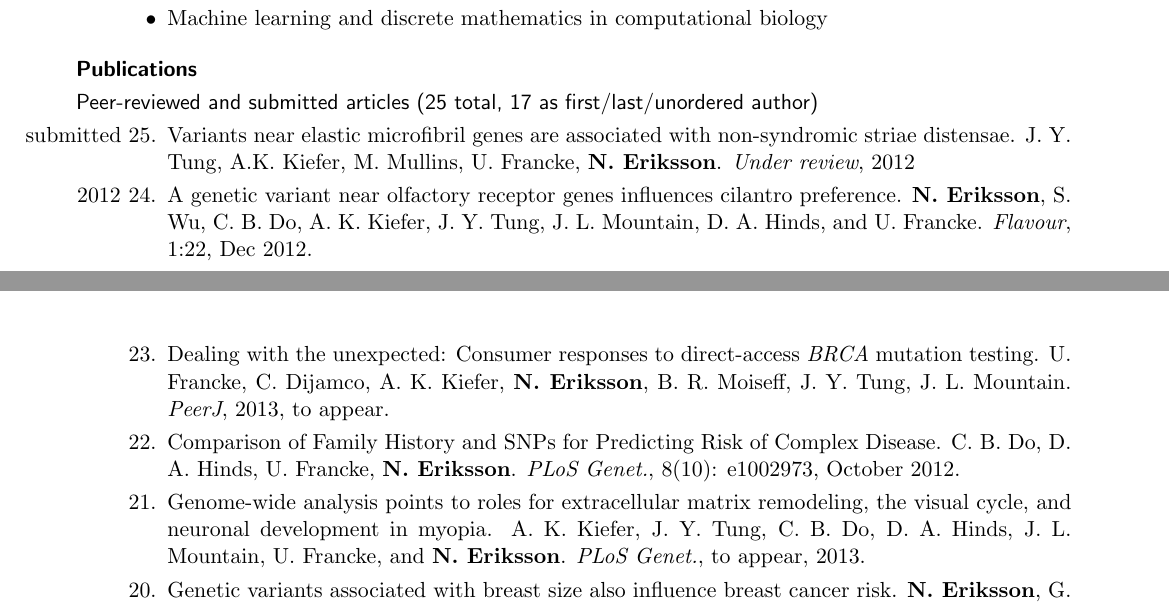
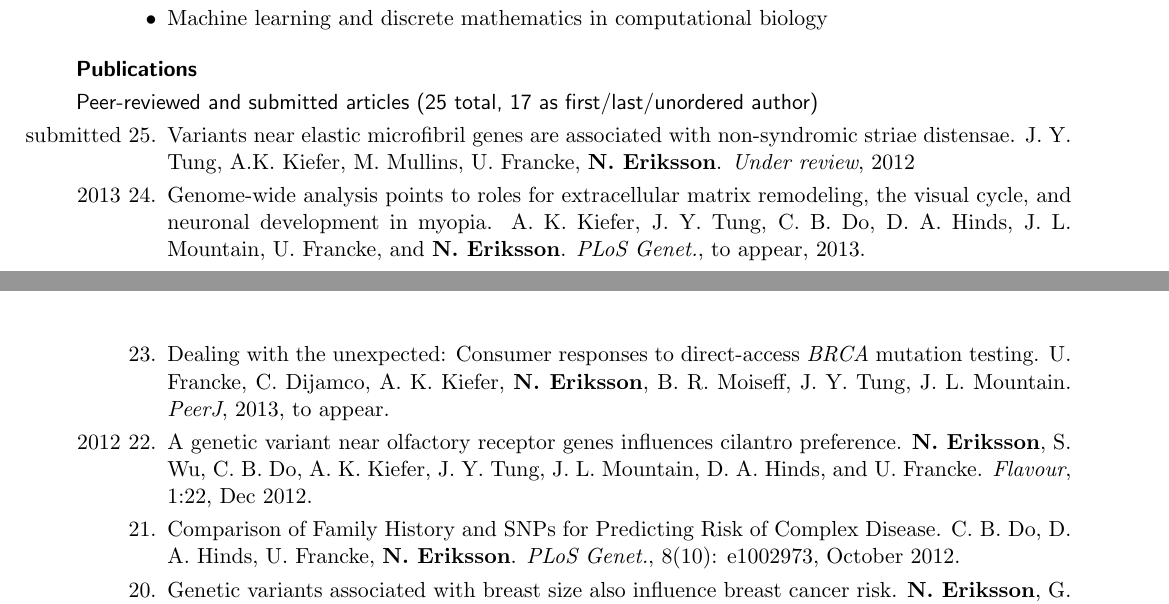
Before and after one commit to nkeriks/website, a LaTeX CV (cv/cv.tex): two parts of pages 1 and 2 of 6, joined at a grey line, cut so that both start at the same text. Compiled offline with pdfLaTeX.

Commit message:
update newly accepted papers add make script

```diff
--- a/cv/cv.tex
+++ b/cv/cv.tex
@@ -212,25 +212,26 @@
         \textit{Under review}, 2012
 
 
+                \paperyear{2013}
+        Genome-wide analysis points to roles for extracellular matrix remodeling, the visual cycle, and neuronal development in myopia.
+        A. K. Kiefer, J. Y. Tung, C. B. Do, D. A. Hinds, J. L. Mountain, U. Francke, and \textbf{N. Eriksson}.
+        \textit{PLoS Genet.}, to appear, 2013.
+
+            \paper
+        Dealing with the unexpected: Consumer responses to direct-access \textit{BRCA} mutation testing.
+        U. Francke, C. Dijamco, A. K. Kiefer, \textbf{N. Eriksson}, B. R. Moiseff, J. Y. Tung, J. L. Mountain.
+        \textit{PeerJ}, 2013, to appear.
+
+
                 \paperyear{2012}
         A genetic variant near olfactory receptor genes influences cilantro preference.
         \textbf{N. Eriksson}, S. Wu, C. B. Do, A. K. Kiefer, J. Y. Tung, J. L.  Mountain, D. A. Hinds, and U. Francke.
         \textit{Flavour}, 1:22, Dec 2012.
 
             \paper
-        Dealing with the unexpected: Consumer responses to direct-access \textit{BRCA} mutation testing.
-        U. Francke, C. Dijamco, A. K. Kiefer, \textbf{N. Eriksson}, B. R. Moiseff, J. Y. Tung, J. L. Mountain.
-        \textit{PeerJ}, 2013, to appear.
-
-            \paper
         Comparison of Family History and SNPs for Predicting Risk of Complex Disease.
         C. B. Do, D. A. Hinds, U. Francke, \textbf{N. Eriksson}.
         \textit{PLoS Genet.}, 8(10): e1002973, October 2012.
-
-            \paper
-        Genome-wide analysis points to roles for extracellular matrix remodeling, the visual cycle, and neuronal development in myopia.
-        A. K. Kiefer, J. Y. Tung, C. B. Do, D. A. Hinds, J. L. Mountain, U. Francke, and \textbf{N. Eriksson}.
-        \textit{PLoS Genet.}, to appear, 2013.
 
             \paper
         Genetic variants associated with breast size also influence breast cancer risk.
```
Also changed, not shown: cv/cv.pdf, 3 other files.
